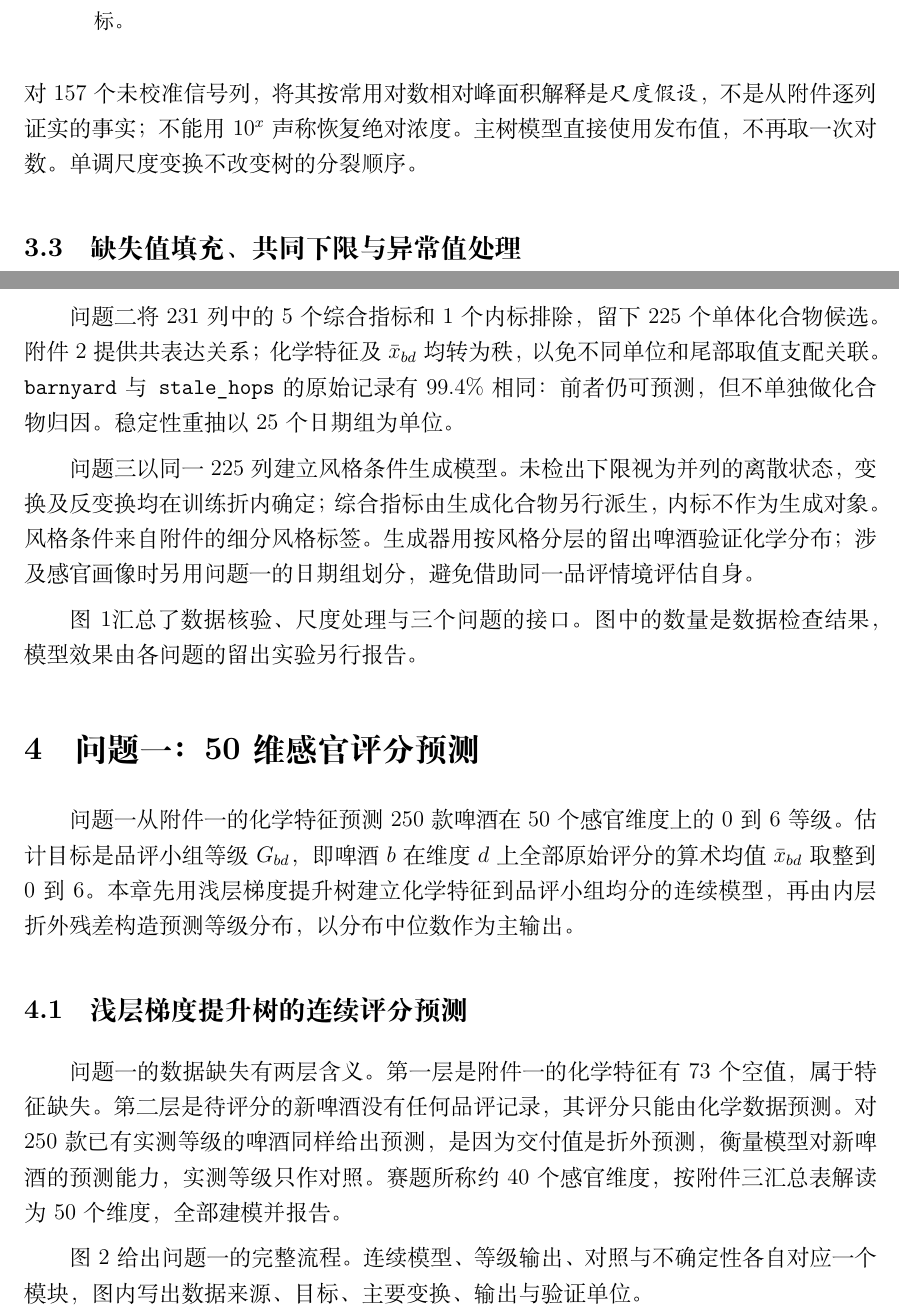
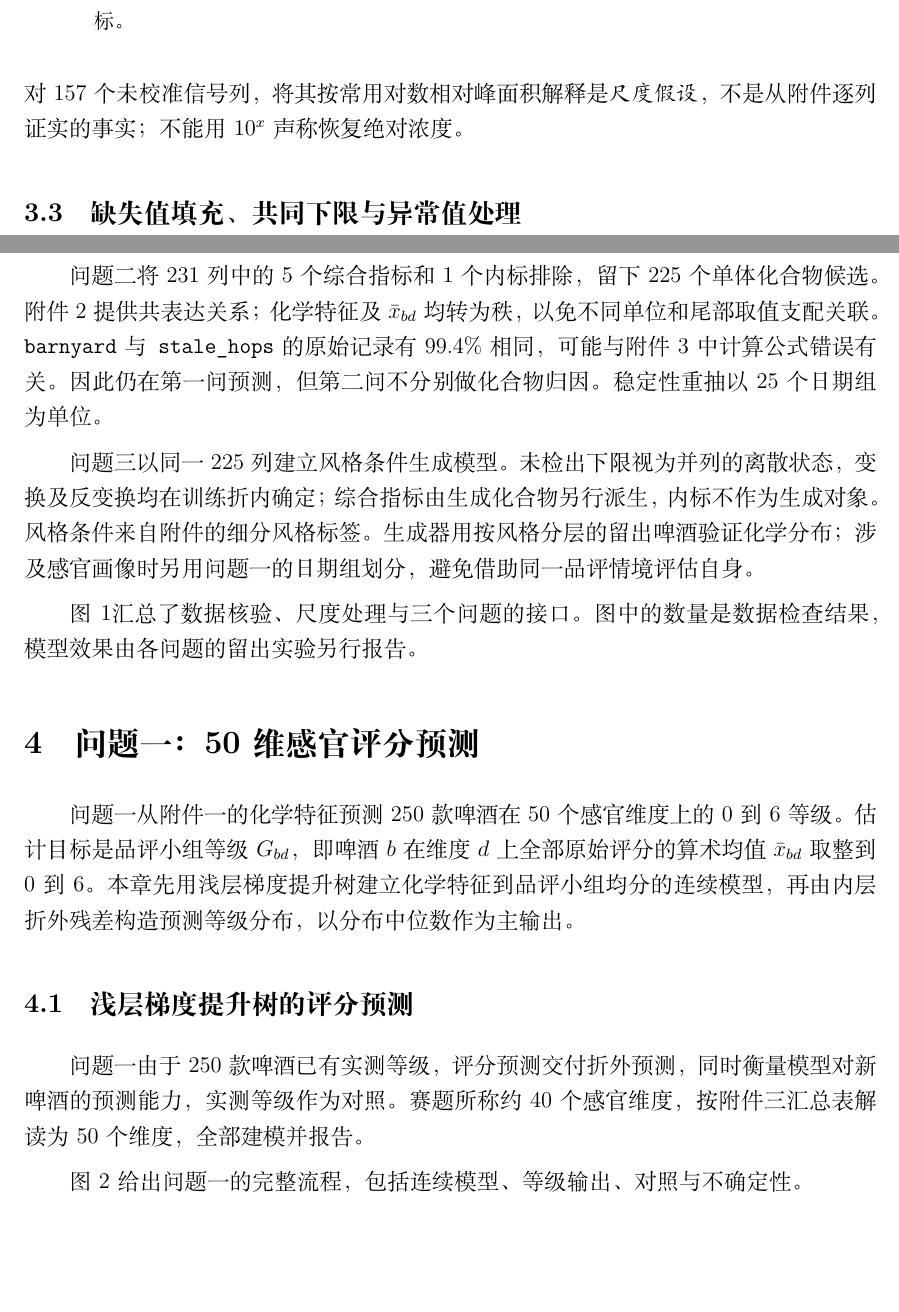
Before and after one commit to magneticyue-tech/2026MathorCup-WWX, a LaTeX paper (paper/draft_main.tex, which reads paper/sections/ch4_q1.tex, paper/sections/preprocess.tex): two parts of pages 10 and 12 of 47, joined at a grey line, cut so that both start at the same text, the shorter picture padded with empty space. Compiled offline with XeLaTeX.

Commit message:
文本修改

```diff
--- a/paper/sections/ch4_q1.tex
+++ b/paper/sections/ch4_q1.tex
@@ -4,16 +4,13 @@
 估计目标是品评小组等级 $G_{bd}$，即啤酒 $b$ 在维度 $d$ 上全部原始评分的算术均值 $\bar x_{bd}$ 取整到 0 到 6。
 本章先用浅层梯度提升树建立化学特征到品评小组均分的连续模型，再由内层折外残差构造预测等级分布，以分布中位数作为主输出。
 
-\subsection{浅层梯度提升树的连续评分预测}
+\subsection{浅层梯度提升树的评分预测}
 
-问题一的数据缺失有两层含义。
-第一层是附件一的化学特征有 73 个空值，属于特征缺失。
-第二层是待评分的新啤酒没有任何品评记录，其评分只能由化学数据预测。
-对 250 款已有实测等级的啤酒同样给出预测，是因为交付值是折外预测，衡量模型对新啤酒的预测能力，实测等级只作对照。
+问题一由于 250 款啤酒已有实测等级，评分预测交付折外预测，同时衡量模型对新啤酒的预测能力，实测等级作为对照。
 赛题所称约 40 个感官维度，按附件三汇总表解读为 50 个维度，全部建模并报告。
 
-图~\ref{fig:q1-flow} 给出问题一的完整流程。
-连续模型、等级输出、对照与不确定性各自对应一个模块，图内写出数据来源、目标、主要变换、输出与验证单位。
+图~\ref{fig:q1-flow} 给出问题一的完整流程，包括
+连续模型、等级输出、对照与不确定性。
 
 \begin{figure}[H]\centering
 \includegraphics[width=\textwidth]{../figures/q1_methodology_flowchart.pdf}
--- a/paper/sections/preprocess.tex
+++ b/paper/sections/preprocess.tex
@@ -46,7 +46,7 @@
 \end{tabular}
 \end{table}
 
-对37个已校准对数列，$x<0$只表示$0<c<1$个该列的计量单位，并非负浓度。对157个未校准信号列，将其按常用对数相对峰面积解释是\emph{尺度假设}，不是从附件逐列证实的事实；不能用$10^x$声称恢复绝对浓度。主树模型直接使用发布值，不再取一次对数。单调尺度变换不改变树的分裂顺序。
+对37个已校准对数列，$x<0$只表示$0<c<1$个该列的计量单位，并非负浓度。对157个未校准信号列，将其按常用对数相对峰面积解释是\emph{尺度假设}，不是从附件逐列证实的事实；不能用$10^x$声称恢复绝对浓度。
 
 \subsection{缺失值填充、共同下限与异常值处理}
 
@@ -91,7 +91,7 @@ G_{bd}=\left\lfloor\min\{6,\max\{0,\bar x_{bd}\}\}+0.5\right\rfloor .
 
 问题一以231个特征预测式~\eqref{eq:prep-target}的品评小组均分，再由预测分布得到0--6等级。37个品评日期因12款跨日期品评的啤酒相连，合并成25个日期组；交叉验证按日期组隔离，同一日期的品评情境不跨训练与测试两侧。
 
-问题二将231列中的5个综合指标和1个内标排除，留下225个单体化合物候选。附件2提供共表达关系；化学特征及$\bar x_{bd}$均转为秩，以免不同单位和尾部取值支配关联。\code{barnyard}与\code{stale\_hops}的原始记录有99.4\%相同：前者仍可预测，但不单独做化合物归因。稳定性重抽以25个日期组为单位。
+问题二将231列中的5个综合指标和1个内标排除，留下225个单体化合物候选。附件2提供共表达关系；化学特征及$\bar x_{bd}$均转为秩，以免不同单位和尾部取值支配关联。\code{barnyard}与\code{stale\_hops}的原始记录有99.4\%相同，可能与附件3中计算公式错误有关。因此仍在第一问预测，但第二问不分别做化合物归因。稳定性重抽以25个日期组为单位。
 
 问题三以同一225列建立风格条件生成模型。未检出下限视为并列的离散状态，变换及反变换均在训练折内确定；综合指标由生成化合物另行派生，内标不作为生成对象。风格条件来自附件的细分风格标签。生成器用按风格分层的留出啤酒验证化学分布；涉及感官画像时另用问题一的日期组划分，避免借助同一品评情境评估自身。
 
```
Also changed, not shown: paper/sections/preprocess.tex (6 more changed lines).
